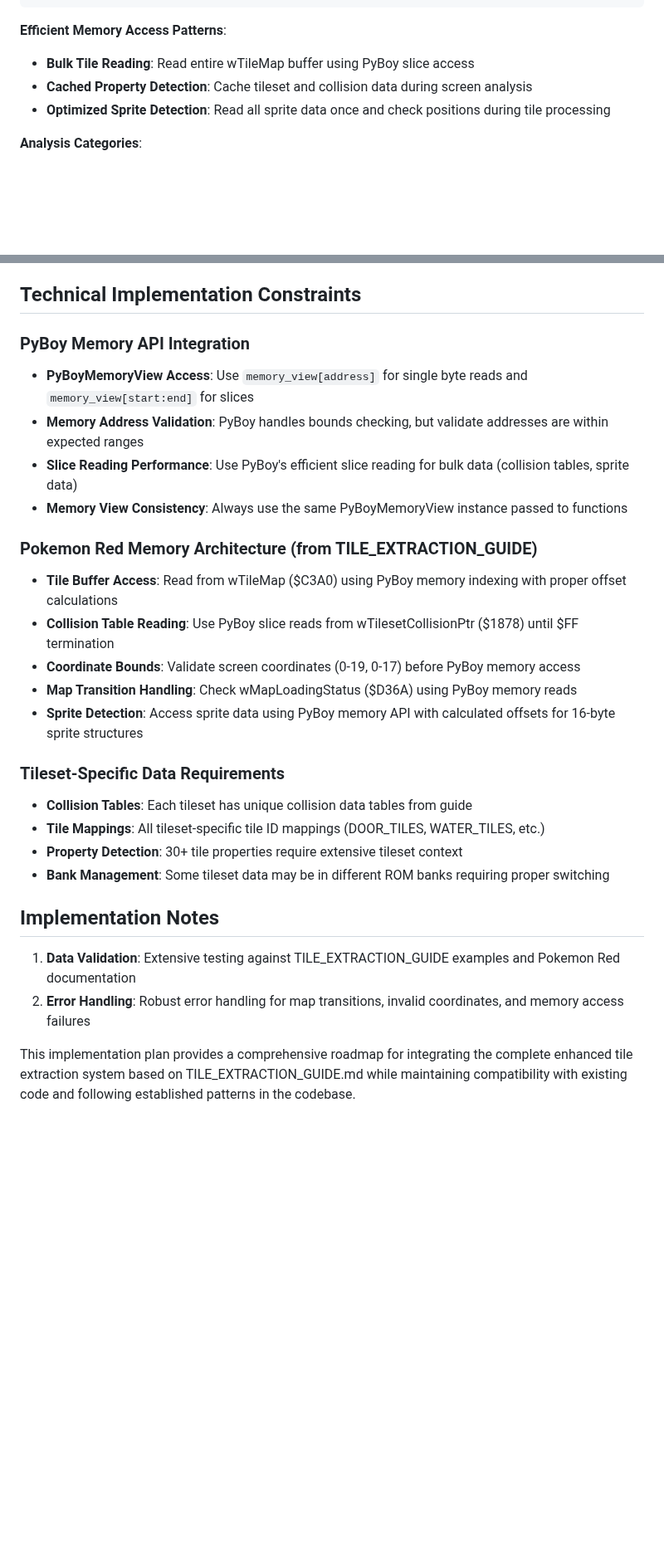
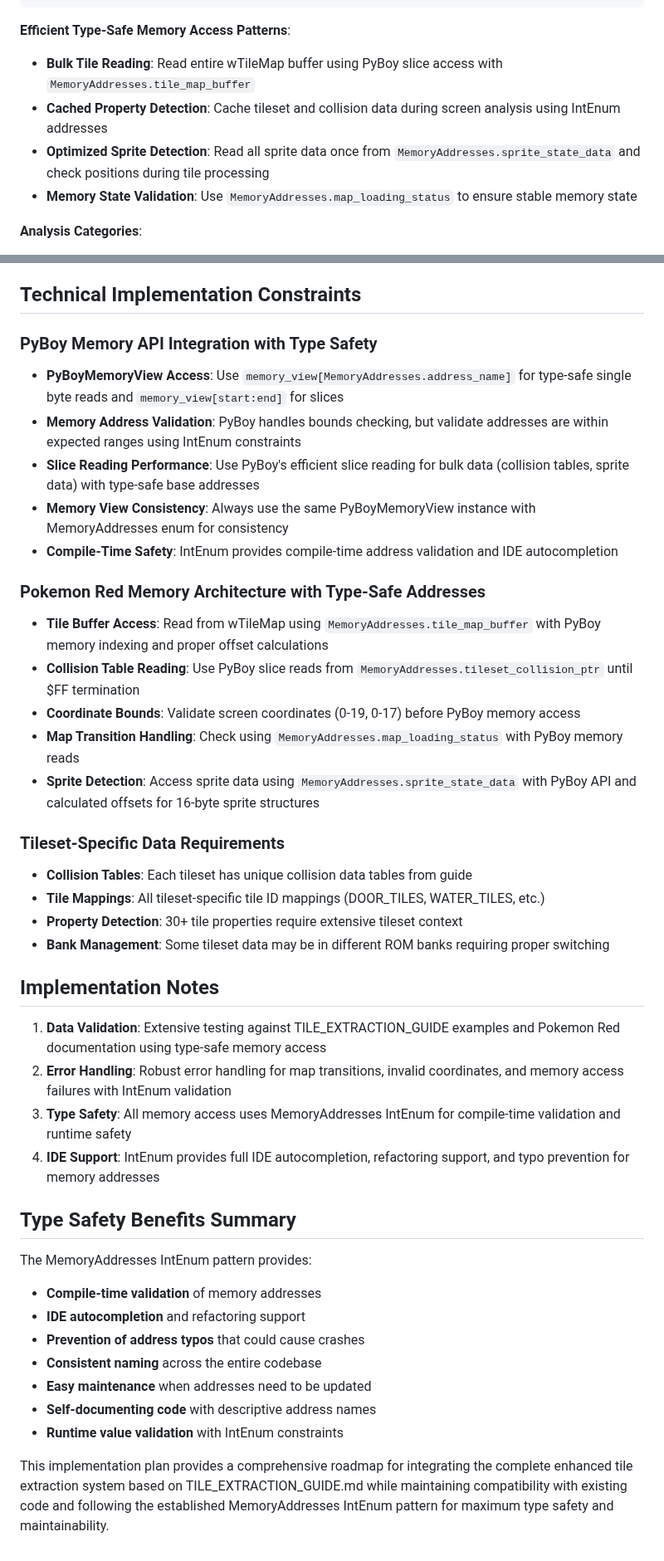
Before and after one commit to brishin/open-llms-play-pokemon, a Markdown page: plans/tile-extraction-system-implementation.md, 2 parts joined by grey strips. Shown at 83% size. Drawn GitHub-style; blank space fills up the shorter version.

````diff
--- a/plans/tile-extraction-system-implementation.md
+++ b/plans/tile-extraction-system-implementation.md
@@ -180,10 +228,11 @@ def categorize_tiles(memory_view: PyBoyMemoryView) -> dict:
     }
 ```
 
-**Efficient Memory Access Patterns**:
-- **Bulk Tile Reading**: Read entire wTileMap buffer using PyBoy slice access
-- **Cached Property Detection**: Cache tileset and collision data during screen analysis
-- **Optimized Sprite Detection**: Read all sprite data once and check positions during tile processing
+**Efficient Type-Safe Memory Access Patterns**:
+- **Bulk Tile Reading**: Read entire wTileMap buffer using PyBoy slice access with `MemoryAddresses.tile_map_buffer`
+- **Cached Property Detection**: Cache tileset and collision data during screen analysis using IntEnum addresses
+- **Optimized Sprite Detection**: Read all sprite data once from `MemoryAddresses.sprite_state_data` and check positions during tile processing
+- **Memory State Validation**: Use `MemoryAddresses.map_loading_status` to ensure stable memory state
 
 **Analysis Categories**:
 - **Tile Distribution**: Count tiles by type (water, trees, buildings, roads, ledges, grass, warps)
@@ -274,18 +338,19 @@ class PokemonRedMemoryReader:
 
 ## Technical Implementation Constraints
 
-### PyBoy Memory API Integration
-- **PyBoyMemoryView Access**: Use `memory_view[address]` for single byte reads and `memory_view[start:end]` for slices
-- **Memory Address Validation**: PyBoy handles bounds checking, but validate addresses are within expected ranges
-- **Slice Reading Performance**: Use PyBoy's efficient slice reading for bulk data (collision tables, sprite data)
-- **Memory View Consistency**: Always use the same PyBoyMemoryView instance passed to functions
+### PyBoy Memory API Integration with Type Safety
+- **PyBoyMemoryView Access**: Use `memory_view[MemoryAddresses.address_name]` for type-safe single byte reads and `memory_view[start:end]` for slices
+- **Memory Address Validation**: PyBoy handles bounds checking, but validate addresses are within expected ranges using IntEnum constraints
+- **Slice Reading Performance**: Use PyBoy's efficient slice reading for bulk data (collision tables, sprite data) with type-safe base addresses
+- **Memory View Consistency**: Always use the same PyBoyMemoryView instance with MemoryAddresses enum for consistency
+- **Compile-Time Safety**: IntEnum provides compile-time address validation and IDE autocompletion
 
-### Pokemon Red Memory Architecture (from TILE_EXTRACTION_GUIDE)
-- **Tile Buffer Access**: Read from wTileMap ($C3A0) using PyBoy memory indexing with proper offset calculations
-- **Collision Table Reading**: Use PyBoy slice reads from wTilesetCollisionPtr ($1878) until $FF termination
+### Pokemon Red Memory Architecture with Type-Safe Addresses
+- **Tile Buffer Access**: Read from wTileMap using `MemoryAddresses.tile_map_buffer` with PyBoy memory indexing and proper offset calculations
+- **Collision Table Reading**: Use PyBoy slice reads from `MemoryAddresses.tileset_collision_ptr` until $FF termination
 - **Coordinate Bounds**: Validate screen coordinates (0-19, 0-17) before PyBoy memory access
-- **Map Transition Handling**: Check wMapLoadingStatus ($D36A) using PyBoy memory reads
-- **Sprite Detection**: Access sprite data using PyBoy memory API with calculated offsets for 16-byte sprite structures
+- **Map Transition Handling**: Check using `MemoryAddresses.map_loading_status` with PyBoy memory reads
+- **Sprite Detection**: Access sprite data using `MemoryAddresses.sprite_state_data` with PyBoy API and calculated offsets for 16-byte sprite structures
 
 ### Tileset-Specific Data Requirements
 - **Collision Tables**: Each tileset has unique collision data tables from guide
@@ -295,8 +360,20 @@ class PokemonRedMemoryReader:
 
 ## Implementation Notes
 
-1. **Data Validation**: Extensive testing against TILE_EXTRACTION_GUIDE examples and Pokemon Red documentation
-2. **Error Handling**: Robust error handling for map transitions, invalid coordinates, and memory access failures
+1. **Data Validation**: Extensive testing against TILE_EXTRACTION_GUIDE examples and Pokemon Red documentation using type-safe memory access
+2. **Error Handling**: Robust error handling for map transitions, invalid coordinates, and memory access failures with IntEnum validation
+3. **Type Safety**: All memory access uses MemoryAddresses IntEnum for compile-time validation and runtime safety
+4. **IDE Support**: IntEnum provides full IDE autocompletion, refactoring support, and typo prevention for memory addresses
 
+## Type Safety Benefits Summary
 
-This implementation plan provides a comprehensive roadmap for integrating the complete enhanced tile extraction system based on TILE_EXTRACTION_GUIDE.md while maintaining compatibility with existing code and following established patterns in the codebase.
+The MemoryAddresses IntEnum pattern provides:
+- **Compile-time validation** of memory addresses
+- **IDE autocompletion** and refactoring support
+- **Prevention of address typos** that could cause crashes
+- **Consistent naming** across the entire codebase
+- **Easy maintenance** when addresses need to be updated
+- **Self-documenting code** with descriptive address names
+- **Runtime value validation** with IntEnum constraints
+
+This implementation plan provides a comprehensive roadmap for integrating the complete enhanced tile extraction system based on TILE_EXTRACTION_GUIDE.md while maintaining compatibility with existing code and following the established MemoryAddresses IntEnum pattern for maximum type safety and maintainability.
````
Also changed, not shown: other parts of plans/tile-extraction-system-implementation.md (+114 -51 lines).
